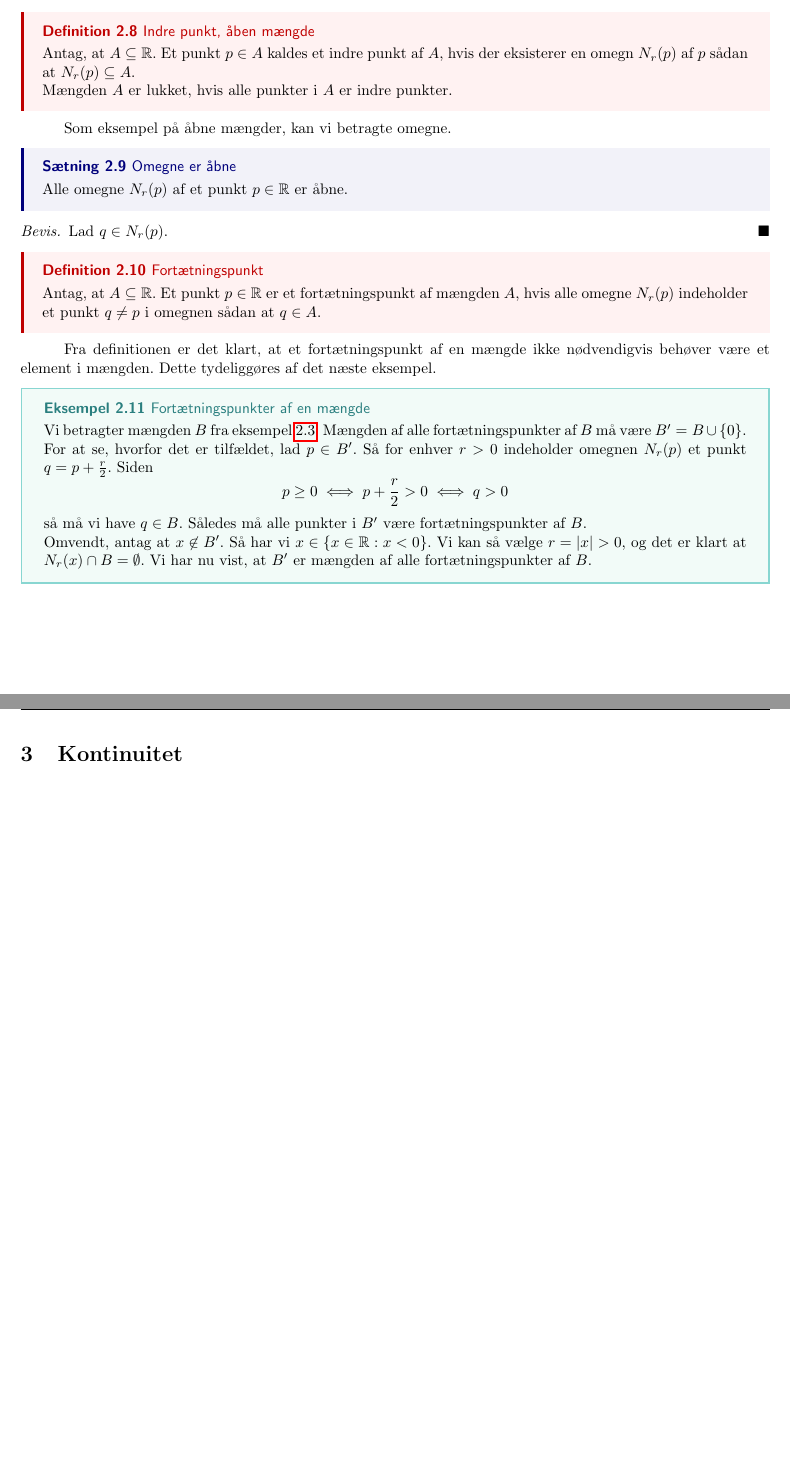
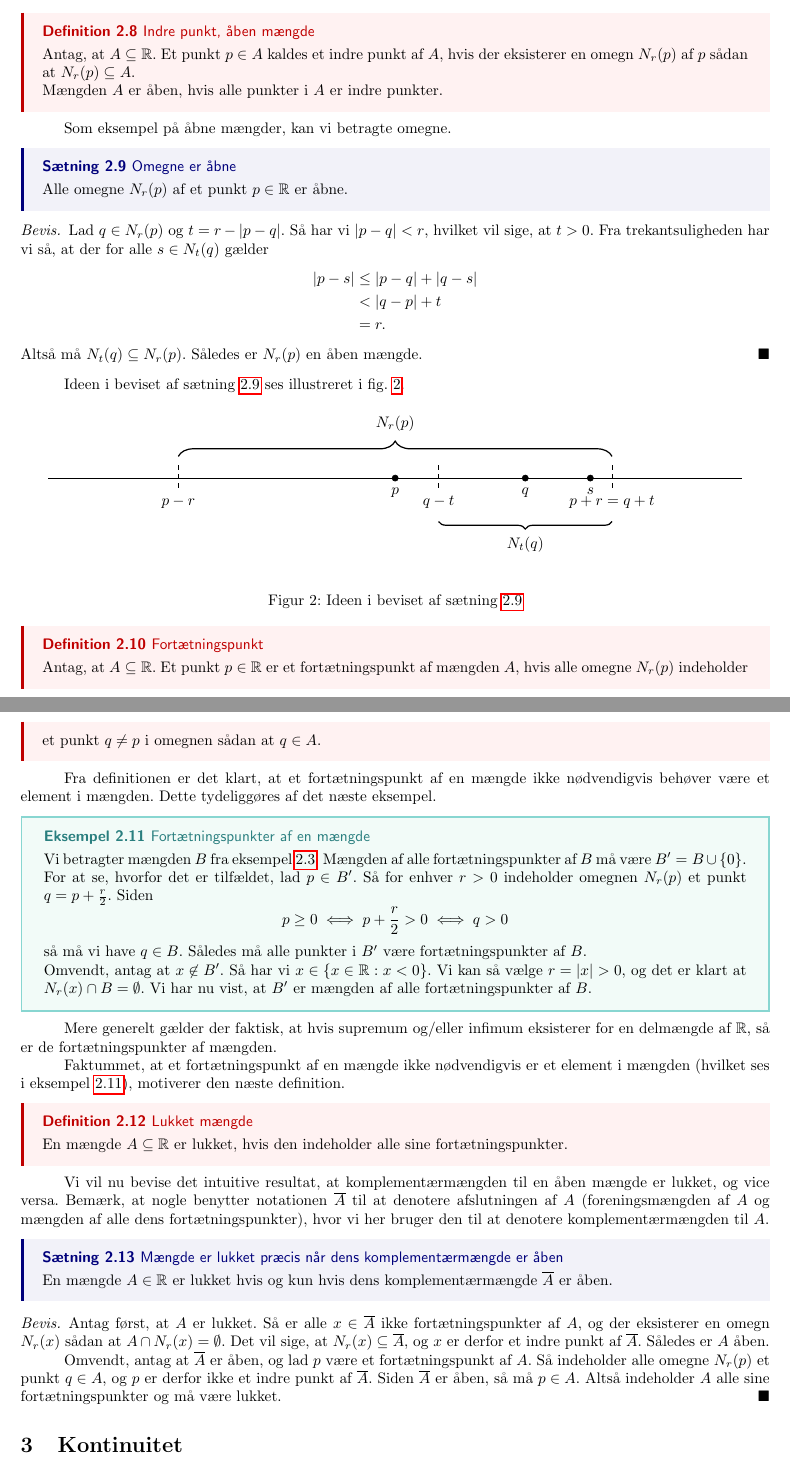
Before and after one commit to kiviv6/SRP, a LaTeX paper (SRP.tex, which reads R.tex): two parts of pages 5 and 6 of 8, joined at a grey line, cut so that both start at the same text, the shorter picture padded with empty space. The pictures show the PDF file SRP.pdf that the author committed with the source.

Commit message:
Færdig med reele tal :)

```diff
--- a/R.tex
+++ b/R.tex
@@ -11,7 +11,7 @@ Derefter indfører vi grundlæggende teori om topologi for $\mathbb{R}$, som vi
   Hvis der eksisterer $z \in \mathbb{R}$ sådan at $x \geq z$ for alle $x \in A$, så siges $A$ at være nedad begrænset, og $z$ kaldes et undertal for $A$.
 \end{definition}
 
-Imidlertid, kan det også være interessant at kunne sige noget om, hvorvidt et bestemt overtal er det mindste overtal og et bestemt undertal er det største undertal.
+Imidlertid, kan det også være interessant at kunne sige noget om, hvorvidt et bestemt overtal er det mindste overtal og om et bestemt undertal er det største undertal.
 
 \begin{definition}[label=def:sup]{Supremum, infimum}{}
   Antag, at $A \subseteq \mathbb{R}$. Et element $y \in \mathbb{R}$ kaldes supremum eller mindste overtal af $A$ og betegnes $\sup A$, hvis $y$ har følgende egenskaber:
@@ -154,7 +154,7 @@ Dette ses illustreret i \cref{fig:omegn}.
   Antag, at $A \subseteq \mathbb{R}$.
   Et punkt $p \in A$ kaldes et indre punkt af $A$, hvis der eksisterer en omegn $N_r(p)$ af $p$ sådan at $N_r(p) \subseteq A$.
 
-  Mængden $A$ er lukket, hvis alle punkter i $A$ er indre punkter.
+  Mængden $A$ er åben, hvis alle punkter i $A$ er indre punkter.
 \end{definition}
 
 Som eksempel på åbne mængder, kan vi betragte omegne.
@@ -163,9 +163,41 @@ Som eksempel på åbne mængder, kan vi betragte omegne.
   Alle omegne $N_r(p)$ af et punkt $p \in \mathbb{R}$ er åbne.
 \end{theorem}
 \begin{proof}
-  Lad $q \in N_r(p)$.
+  Lad $q \in N_r(p)$ og $t=r-\abs{p-q} $.
+  Så har vi $\abs{p-q} <r$, hvilket vil sige, at $t>0$.
+  Fra trekantsuligheden har vi så, at der for alle $s \in N_t(q)$ gælder
+  \begin{equation*}
+  \begin{split}
+    \abs{p-s} &\leq \abs{p-q} + \abs{q-s} \\
+    &<\abs{q-p} + t \\
+    &=r.
+  \end{split}
+  \end{equation*}
+  Altså må $N_t(q)\subseteq N_r(p)$.
+  Således er $N_r(p)$ en åben mængde.
 \end{proof}
 
+Ideen i beviset af sætning \ref{theo:omegne_åbne} ses illustreret i \cref{fig:omegne_åbne}.
+
+\begin{figure}[H]
+\begin{center}
+\begin{tikzpicture}
+  \centering
+    \filldraw[black] (0,0) circle (2pt) node[below=3pt]{$p$};
+    \filldraw[black] (3,0) circle (2pt) node[below=3pt]{$q$};
+    \filldraw[black] (4.5,0) circle (2pt) node[below=3pt]{$s$};
+    \draw (-8,0) -- (8,0);
+    \draw [dashed] (-5,0.3) -- (-5,-0.3) node[anchor=north]{$p-r$};
+    \draw [dashed] (5,0.3) -- (5,-0.3) node[align=left,anchor=north]{$p+r=q+t$};
+    \draw [dashed] (1,0.3) -- (1,-0.3) node[anchor=north]{$q-t$};
+    \draw [decorate, decoration = {brace,amplitude=10pt}, thick] (-5,0.5) -- (5,0.5) node[midway,yshift=5ex]{$N_r(p)$};
+    \draw [decorate, decoration = {brace,amplitude=5pt,mirror}, thick] (1,-1) -- (5,-1) node[midway,yshift=-3.5ex]{$N_t(q)$};
+    %\draw [decorate,decoration={brace,amplitude=5pt,mirror,raise=4ex}] (1,0) -- (5,0) node[midway,yshift=-3em]{Konvergenzbereich};
+\end{tikzpicture}
+\end{center}
+  \caption{Ideen i beviset af sætning \ref{theo:omegne_åbne}}
+\label{fig:omegne_åbne}
+\end{figure}
 
 \begin{definition}[label=def:fortætningspunkt]{Fortætningspunkt}{}
   Antag, at $A \subseteq \mathbb{R}$.
@@ -175,7 +207,7 @@ Som eksempel på åbne mængder, kan vi betragte omegne.
 Fra definitionen er det klart, at et fortætningspunkt af en mængde ikke nødvendigvis behøver være et element i mængden.
 Dette tydeliggøres af det næste eksempel.
 
-\begin{example}[label=exa:]{Fortætningspunkter af en mængde}{}
+\begin{example}[label=exa:fortætningspunkter]{Fortætningspunkter af en mængde}{}
   Vi betragter mængden $B$ fra eksempel \ref{exa:supinf}.
   Mængden af alle fortætningspunkter af $B$ må være $B'=B\, \cup\, \{ 0 \} $.
 For at se, hvorfor det er tilfældet, lad $p \in B'$.
@@ -192,3 +224,29 @@ For at se, hvorfor det er tilfældet, lad $p \in B'$.
   Vi kan så vælge $r=\abs{x} >0$, og det er klart at $N_r(x) \cap B = \emptyset$.
   Vi har nu vist, at $B'$ er mængden af alle fortætningspunkter af $B$.
 \end{example}
+
+Mere generelt gælder der faktisk, at hvis supremum og/eller infimum eksisterer for en delmængde af $\mathbb{R}$, så er de fortætningspunkter af mængden.
+
+Faktummet, at et fortætningspunkt af en mængde ikke nødvendigvis er et element i mængden (hvilket ses i eksempel \ref{exa:fortætningspunkter}), motiverer den næste definition.
+
+\begin{definition}[label=def:lukket]{Lukket mængde }{}
+  En mængde $A \subseteq \mathbb{R}$ er lukket, hvis den indeholder alle sine fortætningspunkter.
+\end{definition}
+
+Vi vil nu bevise det intuitive resultat, at komplementærmængden til en åben mængde er lukket, og vice versa.
+Bemærk, at nogle benytter notationen $\overline A$ til at denotere afslutningen af $A$ (foreningsmængden af $A$ og mængden af alle dens fortætningspunkter), hvor vi her bruger den til at denotere komplementærmængden til $A$.
+
+\begin{theorem}[label=theo:åben_lukket_komp]{Mængde er lukket præcis når dens komplementærmængde er åben}{}
+  En mængde $A \in \mathbb{R}$ er lukket hvis og kun hvis dens komplementærmængde $\overline A$ er åben.
+\end{theorem}
+\begin{proof}
+  Antag først, at $A$ er lukket.
+  Så er alle $x \in \overline A$ ikke fortætningspunkter af $A$, og der eksisterer en omegn $N_r(x)$ sådan at $A \cap N_r(x)=\emptyset$.
+  Det vil sige, at $N_r(x) \subseteq \overline A$, og $x$ er derfor et indre punkt af $\overline A$.
+  Således er $A$ åben.
+
+  Omvendt, antag at $\overline A$ er åben, og lad $p$ være et fortætningspunkt af $A$.
+  Så indeholder alle omegne $N_r(p)$ et punkt $q \in A$, og $p$ er derfor ikke et indre punkt af $\overline A$.
+  Siden $\overline A$ er åben, så må $p \in A$.
+  Altså indeholder $A$ alle sine fortætningspunkter og må være lukket.
+\end{proof}
```
Also changed, not shown: SRP.pdf, R.tex (6 more changed lines).
